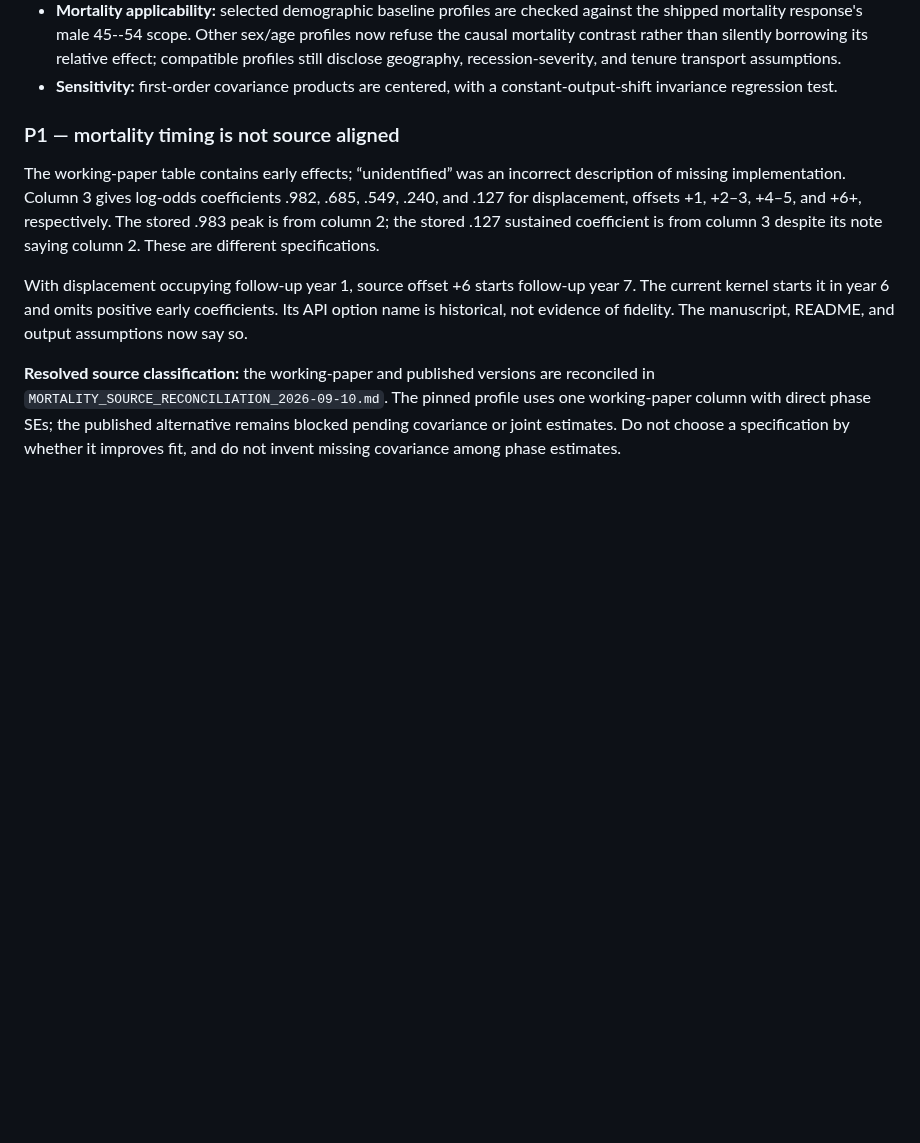
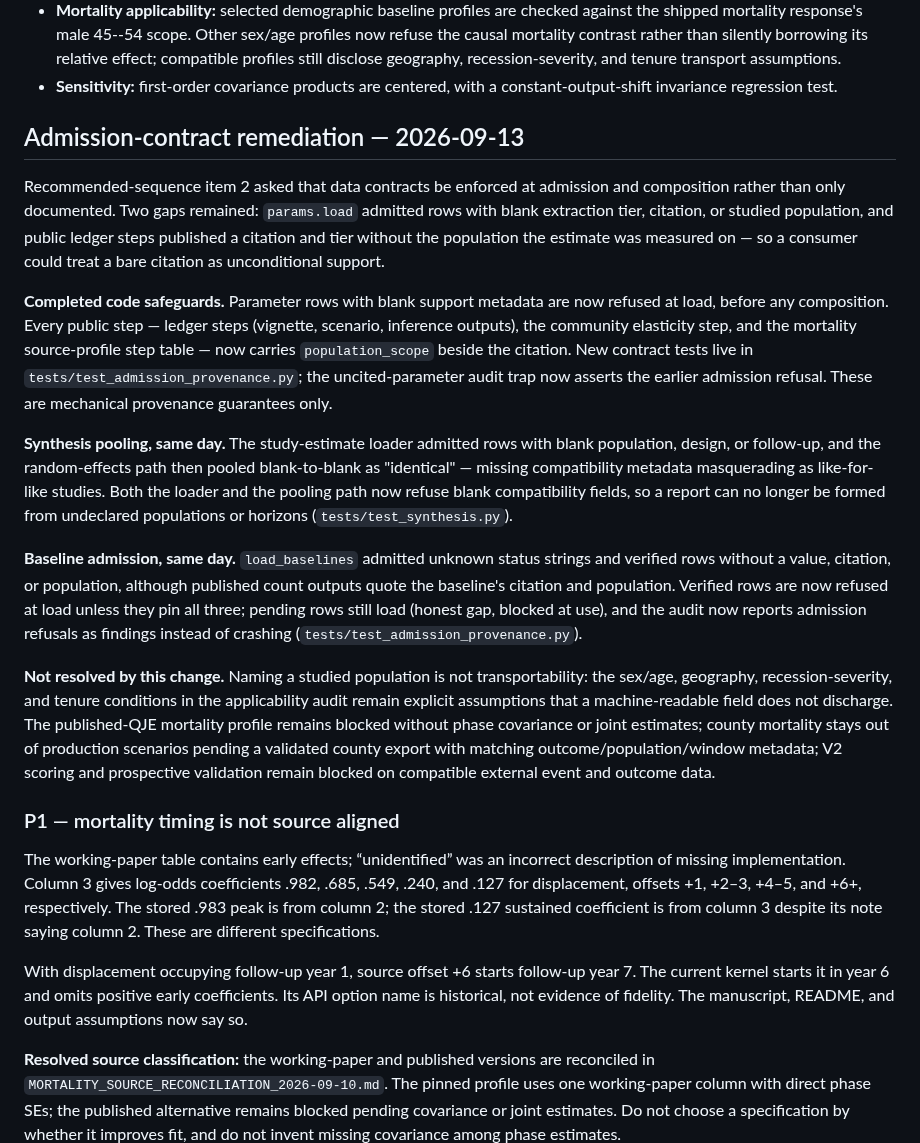
Before and after one commit to xh1b/downstream, a Markdown page: docs/REVIEW_2026-09-10.md, the part around the change. Drawn GitHub-style; blank space fills up the shorter version.

Commit message:
docs: record admission-contract remediation
REVIEW_2026-09-10 gains a 2026-09-13 section separating the completed
code safeguards (support-metadata admission gates, population_scope on
public steps, synthesis blank-compatibility refusal, baseline pinning,
audit findings-not-crashes) from unresolved evidence limitations:
transport assumptions are not discharged by metadata fields, and the
published-QJE mortality profile, county-mortality integration, and
V2/prospective validation remain blocked. TODO.md carries the matching
DONE entry.

```diff
--- a/docs/REVIEW_2026-09-10.md
+++ b/docs/REVIEW_2026-09-10.md
@@ -122,6 +122,49 @@ life-course model.
   geography, recession-severity, and tenure transport assumptions.
 - **Sensitivity:** first-order covariance products are centered, with a
   constant-output-shift invariance regression test.
+
+## Admission-contract remediation — 2026-09-13
+
+Recommended-sequence item 2 asked that data contracts be enforced at
+admission and composition rather than only documented. Two gaps remained:
+``params.load`` admitted rows with blank extraction tier, citation, or
+studied population, and public ledger steps published a citation and tier
+without the population the estimate was measured on — so a consumer could
+treat a bare citation as unconditional support.
+
+**Completed code safeguards.** Parameter rows with blank support metadata
+are now refused at load, before any composition. Every public step —
+ledger steps (vignette, scenario, inference outputs), the community
+elasticity step, and the mortality source-profile step table — now carries
+``population_scope`` beside the citation. New contract tests live in
+``tests/test_admission_provenance.py``; the uncited-parameter audit trap
+now asserts the earlier admission refusal. These are mechanical provenance
+guarantees only.
+
+**Synthesis pooling, same day.** The study-estimate loader admitted rows
+with blank population, design, or follow-up, and the random-effects path
+then pooled blank-to-blank as "identical" — missing compatibility metadata
+masquerading as like-for-like studies. Both the loader and the pooling
+path now refuse blank compatibility fields, so a report can no longer be
+formed from undeclared populations or horizons (``tests/test_synthesis.py``).
+
+**Baseline admission, same day.** ``load_baselines`` admitted unknown
+status strings and verified rows without a value, citation, or population,
+although published count outputs quote the baseline's citation and
+population. Verified rows are now refused at load unless they pin all
+three; pending rows still load (honest gap, blocked at use), and the
+audit now reports admission refusals as findings instead of crashing
+(``tests/test_admission_provenance.py``).
+
+**Not resolved by this change.** Naming a studied population is not
+transportability: the sex/age, geography, recession-severity, and tenure
+conditions in the applicability audit remain explicit assumptions that a
+machine-readable field does not discharge. The published-QJE mortality
+profile remains blocked without phase covariance or joint estimates; county
+mortality stays out of production scenarios pending a validated county
+export with matching outcome/population/window metadata; V2 scoring and
+prospective validation remain blocked on compatible external event and
+outcome data.
 
 ### P1 — mortality timing is not source aligned
 
```
Also changed, not shown: TODO.md (+12 -0 lines).
